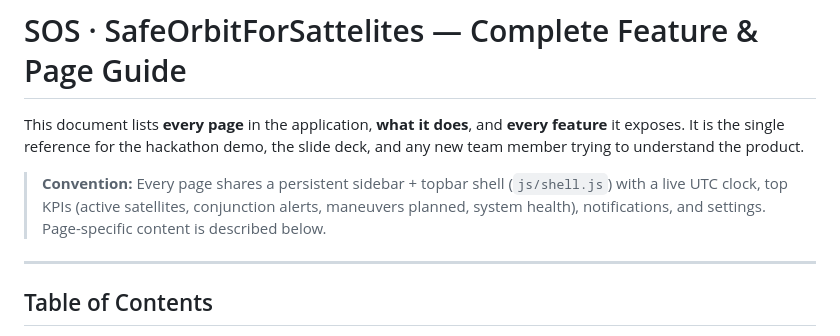
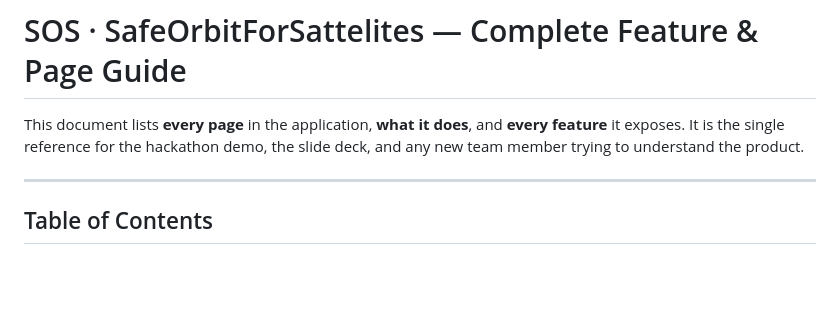
Before and after one commit to ShickenShawarma20/SOS-SafeOrbitForSatellites, a Markdown page: docs/FEATURES.md, the part around the change. Rendered like a GitHub page; blank space fills up the shorter version.

```diff
--- a/docs/FEATURES.md
+++ b/docs/FEATURES.md
@@ -4,10 +4,6 @@ This document lists **every page** in the application, **what it does**, and
 **every feature** it exposes. It is the single reference for the hackathon demo,
 the slide deck, and any new team member trying to understand the product.
 
-> **Convention:** Every page shares a persistent sidebar + topbar shell
-> (`js/shell.js`) with a live UTC clock, top KPIs (active satellites,
-> conjunction alerts, maneuvers planned, system health), notifications, and
-> settings. Page-specific content is described below.
 
 ---
 
```
